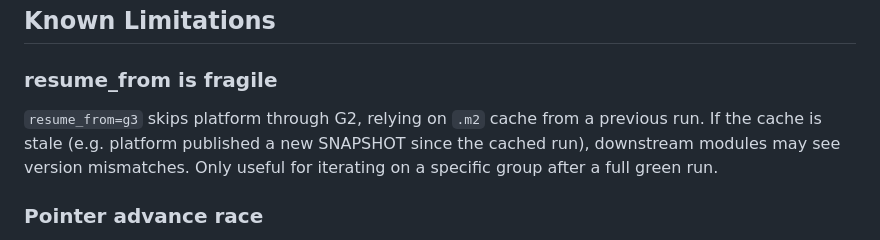
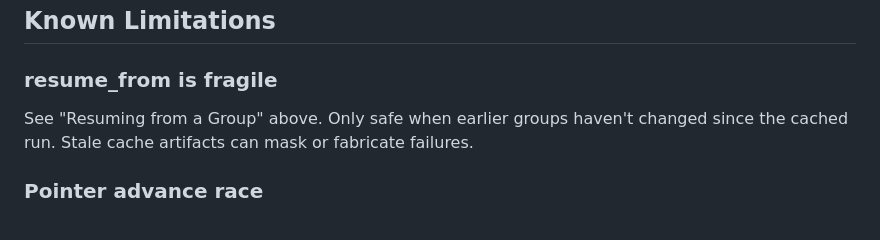
Before and after one commit to casehubio/casehub-all, a Markdown page: README.md, the part around one of its changes. Drawn GitHub-style.

```diff
--- a/README.md
+++ b/README.md
@@ -266,10 +323,9 @@ flags" step and logged via `::notice::`.
 ## Known Limitations
 
 ### resume_from is fragile
-`resume_from=g3` skips platform through G2, relying on `.m2` cache from a
-previous run. If the cache is stale (e.g. platform published a new SNAPSHOT
-since the cached run), downstream modules may see version mismatches. Only
-useful for iterating on a specific group after a full green run.
+See "Resuming from a Group" above. Only safe when earlier groups haven't
+changed since the cached run. Stale cache artifacts can mask or fabricate
+failures.
 
 ### Pointer advance race
 The workflow advances submodule pointers and pushes on success. If two runs
```
Also changed, not shown: other parts of README.md (+57 -0 lines).
